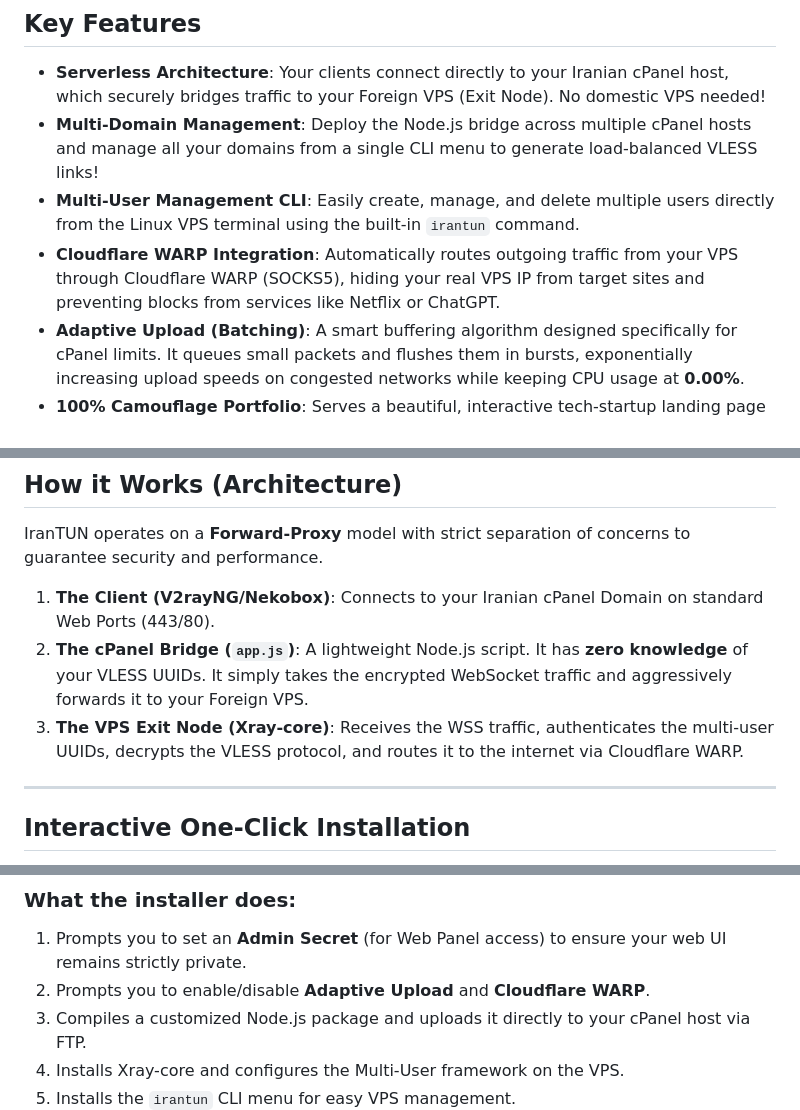
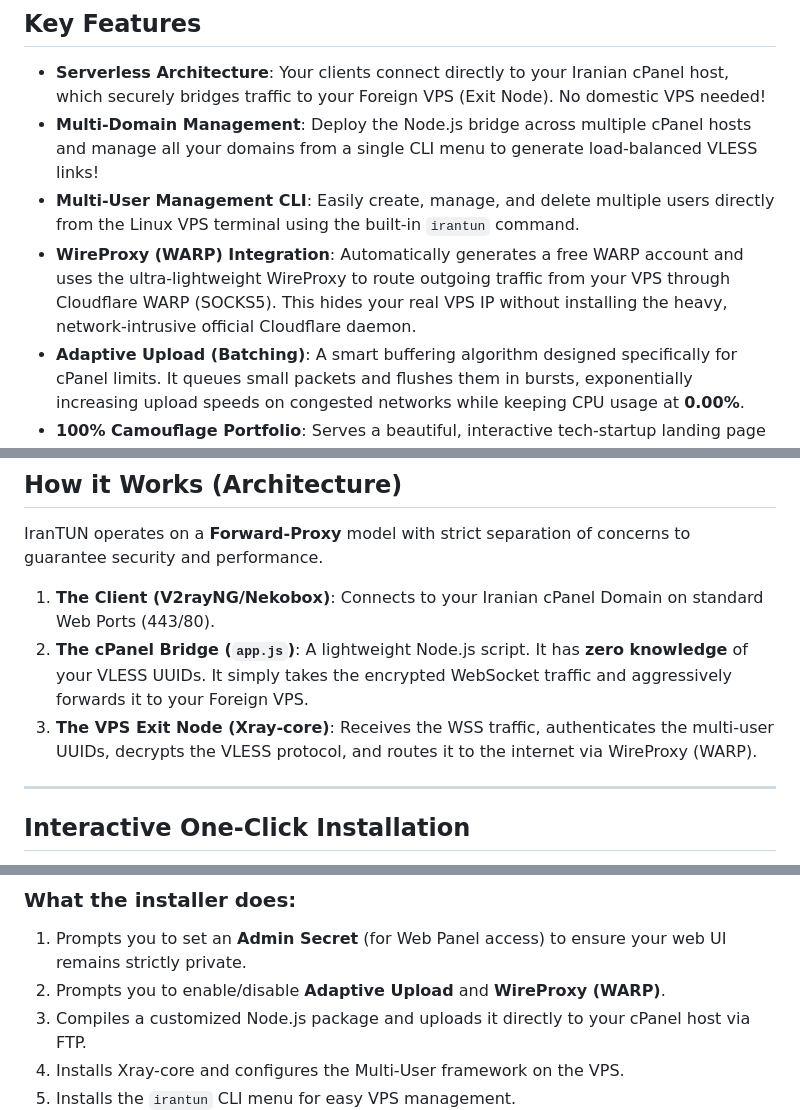
Before and after one commit to ramin-mahmoodi/IranTUN, a Markdown page: README.md, 3 parts joined by grey strips. Drawn GitHub-style.

Commit message:
docs: update README.md to reflect the migration from warp-cli to wireproxy

```diff
--- a/README.md
+++ b/README.md
@@ -23,7 +23,7 @@ This project completely eliminates the need for expensive domestic intermediary
 * **Serverless Architecture**: Your clients connect directly to your Iranian cPanel host, which securely bridges traffic to your Foreign VPS (Exit Node). No domestic VPS needed!
 * **Multi-Domain Management**: Deploy the Node.js bridge across multiple cPanel hosts and manage all your domains from a single CLI menu to generate load-balanced VLESS links!
 * **Multi-User Management CLI**: Easily create, manage, and delete multiple users directly from the Linux VPS terminal using the built-in `irantun` command.
-* **Cloudflare WARP Integration**: Automatically routes outgoing traffic from your VPS through Cloudflare WARP (SOCKS5), hiding your real VPS IP from target sites and preventing blocks from services like Netflix or ChatGPT.
+* **WireProxy (WARP) Integration**: Automatically generates a free WARP account and uses the ultra-lightweight WireProxy to route outgoing traffic from your VPS through Cloudflare WARP (SOCKS5). This hides your real VPS IP without installing the heavy, network-intrusive official Cloudflare daemon.
 * **Adaptive Upload (Batching)**: A smart buffering algorithm designed specifically for cPanel limits. It queues small packets and flushes them in bursts, exponentially increasing upload speeds on congested networks while keeping CPU usage at **0.00%**.
 * **100% Camouflage Portfolio**: Serves a beautiful, interactive tech-startup landing page at your root domain (`https://yourdomain.com/`) to easily pass hosting manual reviews.
 * **Anti-DPI Secure WebSocket (WSS)**: Wraps VLESS-WS traffic in TLS using automatically generated self-signed SSL certificates, encrypting headers at the transport layer to bypass Deep Packet Inspection (DPI).
@@ -37,7 +37,7 @@ IranTUN operates on a **Forward-Proxy** model with strict separation of concerns
 
 1. **The Client (V2rayNG/Nekobox)**: Connects to your Iranian cPanel Domain on standard Web Ports (443/80).
 2. **The cPanel Bridge (`app.js`)**: A lightweight Node.js script. It has **zero knowledge** of your VLESS UUIDs. It simply takes the encrypted WebSocket traffic and aggressively forwards it to your Foreign VPS.
-3. **The VPS Exit Node (Xray-core)**: Receives the WSS traffic, authenticates the multi-user UUIDs, decrypts the VLESS protocol, and routes it to the internet via Cloudflare WARP.
+3. **The VPS Exit Node (Xray-core)**: Receives the WSS traffic, authenticates the multi-user UUIDs, decrypts the VLESS protocol, and routes it to the internet via WireProxy (WARP).
 
 ---
 
@@ -51,7 +51,7 @@ bash <(curl -fsSL https://raw.githubusercontent.com/ramin-mahmoodi/IranTUN/main/
 
 ### What the installer does:
 1. Prompts you to set an **Admin Secret** (for Web Panel access) to ensure your web UI remains strictly private.
-2. Prompts you to enable/disable **Adaptive Upload** and **Cloudflare WARP**.
+2. Prompts you to enable/disable **Adaptive Upload** and **WireProxy (WARP)**.
 3. Compiles a customized Node.js package and uploads it directly to your cPanel host via FTP.
 4. Installs Xray-core and configures the Multi-User framework on the VPS.
 5. Installs the `irantun` CLI menu for easy VPS management.
```
